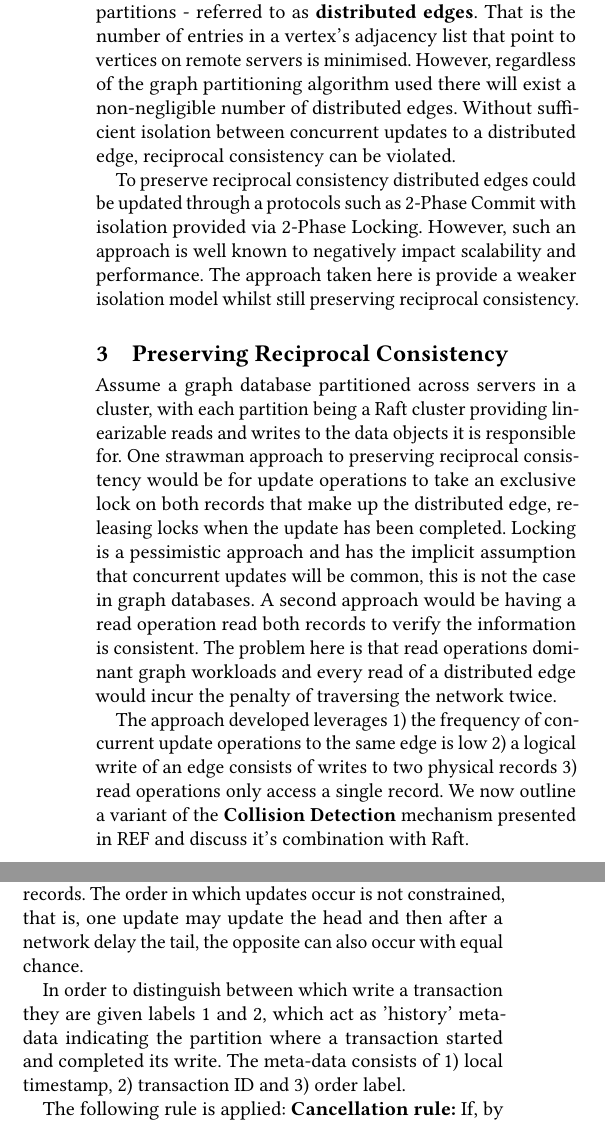
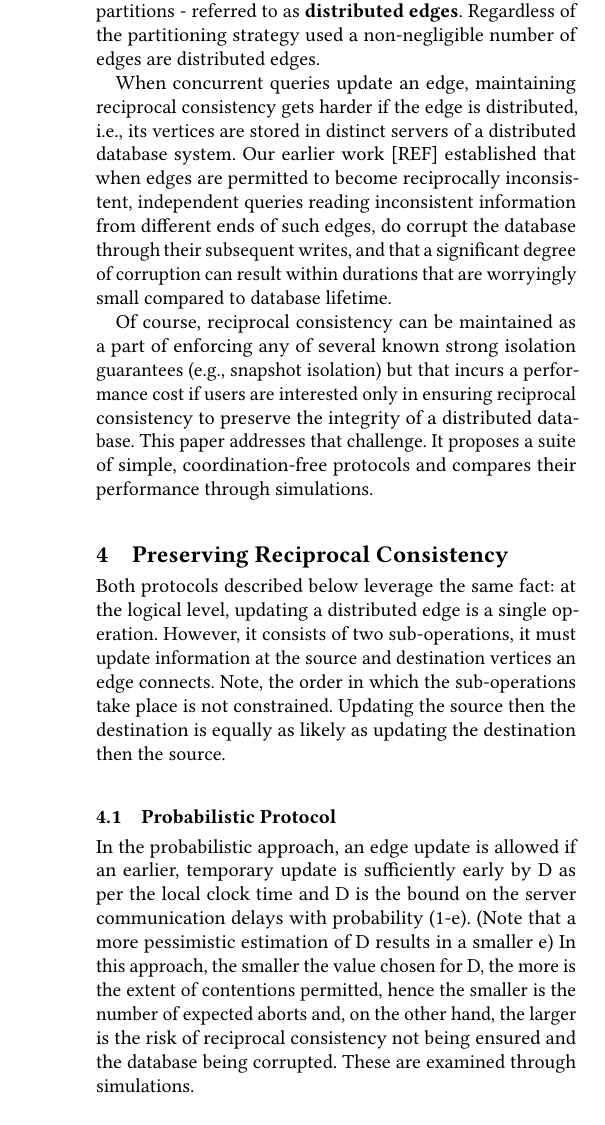
Before and after one commit to jackwaudby/papoc, a LaTeX paper (paper/main.tex): two parts of the columns of page 2 of 2 before the commit and part of one column of page 2 of 2 after it, the two joined at a grey line, cut so that both start at the same text. Compiled offline with pdfLaTeX.

Commit message:
refactor paper with uksys abstract

```diff
--- a/paper/main.tex
+++ b/paper/main.tex
@@ -36,8 +36,8 @@
 %% the commands and values with those provided to you when you
 %% complete the rights form.
 \setcopyright{acmcopyright}
-\copyrightyear{2018}
-\acmYear{2018}
+\copyrightyear{2020}
+\acmYear{2020}
 \acmDOI{10.1145/1122445.1122456}
 
 %% These commands are for a PROCEEDINGS abstract or paper.
@@ -205,2 +216,3 @@ Recent work has investigated how violation of reciprocal consistency can lead to
 \section{Distributed Graph Databases}
 
+A common approach to partitioning a graph is to use a balanced edge-cut. Vertices are evenly assigned to partitions in a manner that minimises the number of edges that span partitions - referred to as \textbf{distributed edges}. Regardless of the partitioning strategy used a non-negligible number of edges are distributed edges.
@@ -208,24 +219,21 @@ In a graph database records represent vertices containing vertex properties and
 
-A common approach to partitioning a graph is to use a balanced edge-cut. Vertices are evenly assigned to partitions in a manner that minimises the number of edges that span partitions - referred to as \textbf{distributed edges}. That is the number of entries in a vertex's adjacency list that point to vertices on remote servers is minimised. However, regardless of the graph partitioning algorithm used there will exist a non-negligible number of distributed edges. Without sufficient isolation between concurrent updates to a distributed edge, reciprocal consistency can be violated.
+When concurrent queries update an edge, maintaining reciprocal consistency gets harder if the edge is distributed, i.e., its vertices are stored in distinct servers of a distributed database system. Our earlier work [REF] established that when edges are permitted to become reciprocally inconsistent, independent queries reading inconsistent information from different ends of such edges, do corrupt the database through their subsequent writes, and that a significant degree of corruption can result within durations that are worryingly small compared to database lifetime.
 
-To preserve reciprocal consistency distributed edges could be updated through a protocols such as 2-Phase Commit with isolation provided via 2-Phase Locking. However, such an approach is well known to negatively impact scalability and performance. The approach taken here is provide a weaker isolation model whilst still preserving reciprocal consistency.
+Of course, reciprocal consistency can be maintained as a part of enforcing any of several known strong isolation guarantees (e.g., snapshot isolation) but that incurs a performance cost if users are interested only in ensuring reciprocal consistency to preserve the integrity of a distributed database. This paper addresses that
+challenge. It proposes a suite of simple, coordination-free protocols and compares their performance through simulations.
+
+
 
 \section{Preserving Reciprocal Consistency}
-Assume a graph database partitioned across servers in a cluster, with each partition being a Raft cluster providing linearizable reads and writes to the data objects it is responsible for. One strawman approach to preserving reciprocal consistency would be for update operations to take an exclusive lock on both records that make up the distributed edge, releasing locks when the update has been completed. Locking is a pessimistic approach and has the implicit assumption that concurrent updates will be common, this is not the case in graph databases. A second approach would be having a read operation read both records to verify the information is consistent. The problem here is that read operations dominant graph workloads and every read of a distributed edge would incur the penalty of traversing the network twice.
 
-The approach developed leverages 1) the frequency of concurrent update operations to the same edge is low 2) a logical write of an edge consists of writes to two physical records 3) read operations only access a single record. We now outline a variant of the \textbf{Collision Detection} mechanism presented in REF and discuss it's combination with Raft. % assume a mechanism to guarantee consistency of operations within partitions
-\subsection{Collision Detection Mechanism}
+Both protocols described below leverage the same fact: at the logical level, updating a distributed edge is a single operation. However, it consists of two sub-operations, it must update information at the source and destination vertices an edge connects. Note, the order in which the sub-operations take place is not constrained. Updating the source then the destination is equally as likely as updating the destination then the source.
 
-Initially, each write to a distributed edge is provisional. They become permanent only if, and when, the transaction that contains them is allowed to commit.
+\subsection{Probabilistic Protocol}
 
-Provisional writes on a given record can occur only one at a time and each is time-stamped using a combination of the transaction ID and the local host's clock - used to uniquely identify the operation. This is stored in a order-preserving provisional write list. Thus, when a transaction attempts to write a given record, it can identify all other transactions, called predecessors (if any), that have earlier wrote that record provisionally along with the transaction responsible for latest committed value. Currently no higher information regarding specific operation type is assumed. Read operations receive the latest committed version of a record and ignore any provisionally updated values.
+In the probabilistic approach, an edge update is allowed if an earlier, temporary update is sufficiently early by D as per the local clock time and D is the bound on the server communication delays with probability (1-e). (Note that a more pessimistic estimation of D results in a smaller e) In this approach, the smaller the value chosen for D, the more is the extent of contentions permitted, hence the smaller is the number of expected aborts and, on the other hand, the larger is the risk of reciprocal consistency not being ensured and the database being corrupted. These are examined through simulations.
 
-\textbf{Collision detection}: An edge has a \textit{tail record} and \textit{head record} - a write operation by a transaction must write to \textit{both} records. The order in which updates occur is not constrained, that is, one update may update the head and then after a network delay the tail, the opposite can also occur with equal chance.
+\subsection{Deterministic Protocol}
 
-In order to distinguish between which write a transaction they are given labels 1 and 2, which act as 'history' meta-data indicating the partition where a transaction started and completed its write. The meta-data consists of 1) local timestamp, 2) transaction ID and 3) order label.
-
-The following rule is applied: \textbf{Cancellation rule:} If, by the time an operation is performing it's second update, if a previous provisional write labeled 1 has been observed, but the corresponding label 2 has not been observed, then this write is cancelled. In other words, a write is cancelled if it has observed the start of a previous attempt, but not its completion. This prevents writes happening out-of-order. When an update is cancelled, the transaction containing it is aborted and all its provisional records are erased.
-
-\subsection{Alternative Methods}
+In the deterministic approach, queries updating distributed edges are expected to carry with them some state information as they traverse from one end server of a distributed edge to the other. Other than this overhead, there is no requirement for estimating bound on traversal delays. Our simulations will compare the number of aborts incurred in both approaches.
 
 \section{Evaluation \& Results}
```
Also changed, not shown: paper/main.pdf, paper/main.tex (20 more changed lines).
